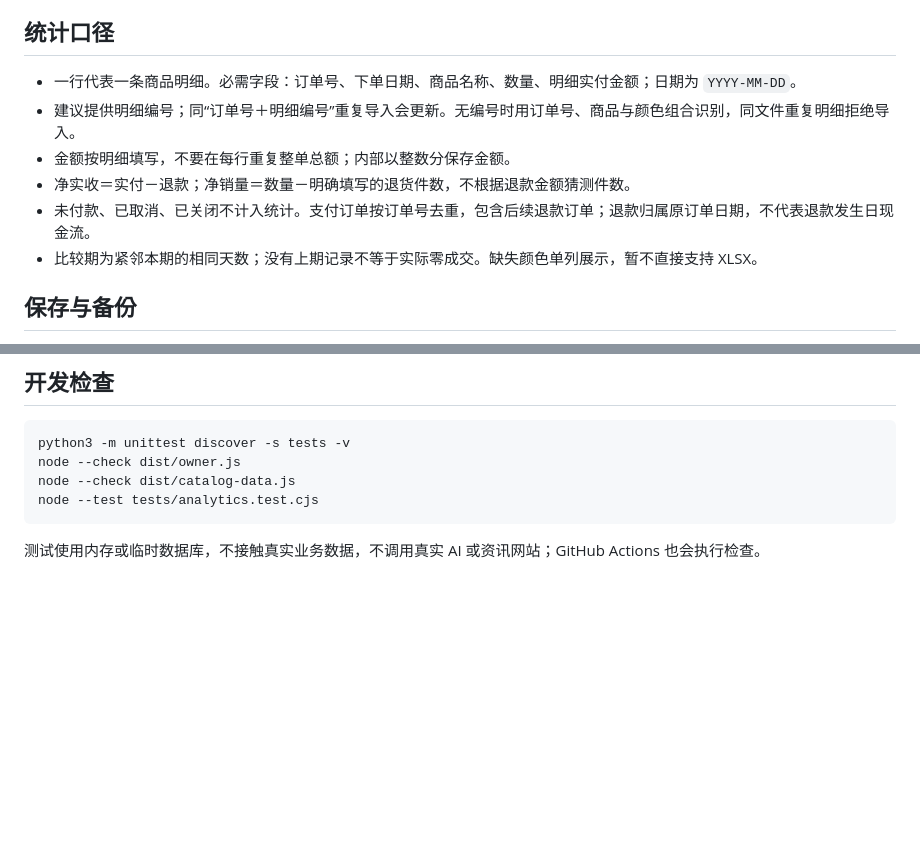
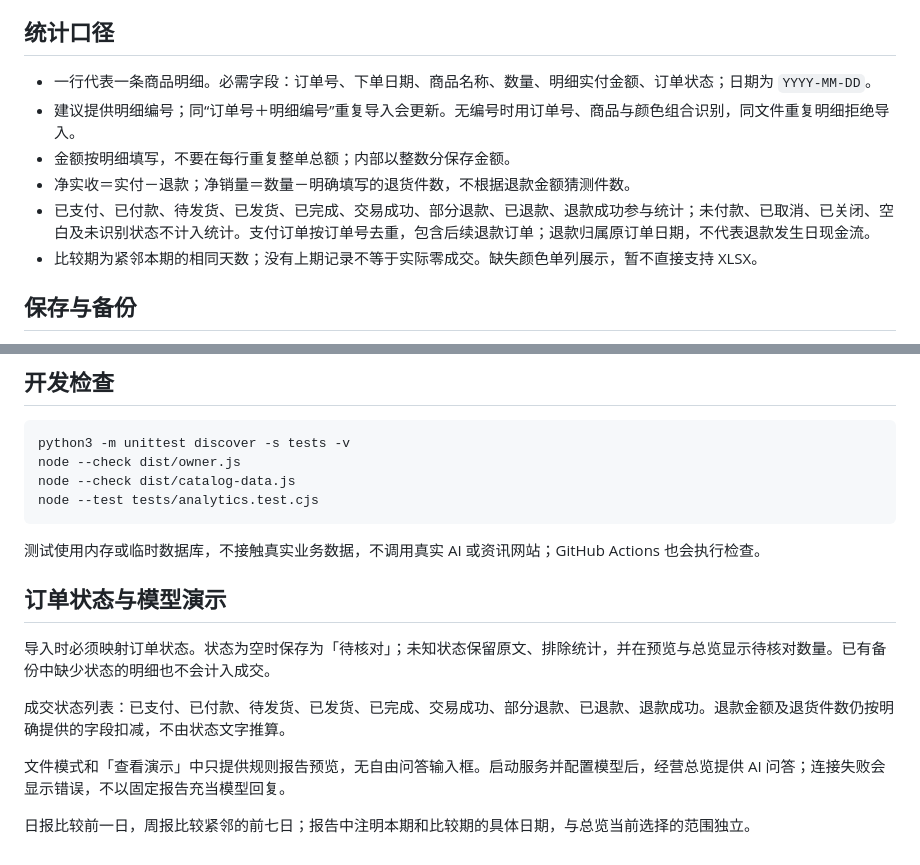
Before and after one commit to joyyy622/berrabai-workbench, a Markdown page: docs/USAGE.md, 2 parts joined by grey strips. Rendered like a GitHub page; blank space fills up the shorter version.

````diff
--- a/docs/USAGE.md
+++ b/docs/USAGE.md
@@ -73,11 +73,11 @@ AI_API_KEY=your-key
 
 ## 统计口径
 
-- 一行代表一条商品明细。必需字段：订单号、下单日期、商品名称、数量、明细实付金额；日期为 `YYYY-MM-DD`。
+- 一行代表一条商品明细。必需字段：订单号、下单日期、商品名称、数量、明细实付金额、订单状态；日期为 `YYYY-MM-DD`。
 - 建议提供明细编号；同“订单号＋明细编号”重复导入会更新。无编号时用订单号、商品与颜色组合识别，同文件重复明细拒绝导入。
 - 金额按明细填写，不要在每行重复整单总额；内部以整数分保存金额。
 - 净实收＝实付－退款；净销量＝数量－明确填写的退货件数，不根据退款金额猜测件数。
-- 未付款、已取消、已关闭不计入统计。支付订单按订单号去重，包含后续退款订单；退款归属原订单日期，不代表退款发生日现金流。
+- 已支付、已付款、待发货、已发货、已完成、交易成功、部分退款、已退款、退款成功参与统计；未付款、已取消、已关闭、空白及未识别状态不计入统计。支付订单按订单号去重，包含后续退款订单；退款归属原订单日期，不代表退款发生日现金流。
 - 比较期为紧邻本期的相同天数；没有上期记录不等于实际零成交。缺失颜色单列展示，暂不直接支持 XLSX。
 
 ## 保存与备份
@@ -113,3 +113,13 @@ node --test tests/analytics.test.cjs
 ```
 
 测试使用内存或临时数据库，不接触真实业务数据，不调用真实 AI 或资讯网站；GitHub Actions 也会执行检查。
+
+## 订单状态与模型演示
+
+导入时必须映射订单状态。状态为空时保存为「待核对」；未知状态保留原文、排除统计，并在预览与总览显示待核对数量。已有备份中缺少状态的明细也不会计入成交。
+
+成交状态列表：已支付、已付款、待发货、已发货、已完成、交易成功、部分退款、已退款、退款成功。退款金额及退货件数仍按明确提供的字段扣减，不由状态文字推算。
+
+文件模式和「查看演示」中只提供规则报告预览，无自由问答输入框。启动服务并配置模型后，经营总览提供 AI 问答；连接失败会显示错误，不以固定报告充当模型回复。
+
+日报比较前一日，周报比较紧邻的前七日；报告中注明本期和比较期的具体日期，与总览当前选择的范围独立。
````
Also changed, not shown: PRODUCT_CASE_STUDY.md (added, +57 -0 lines), README.md (+27 -2 lines), docs/DEPLOYMENT.md (+7 -1 lines), docs/images/order-import.png (added), docs/images/weekly-report.png (added), docs/images/workspace-preview.png, 2 other files.
